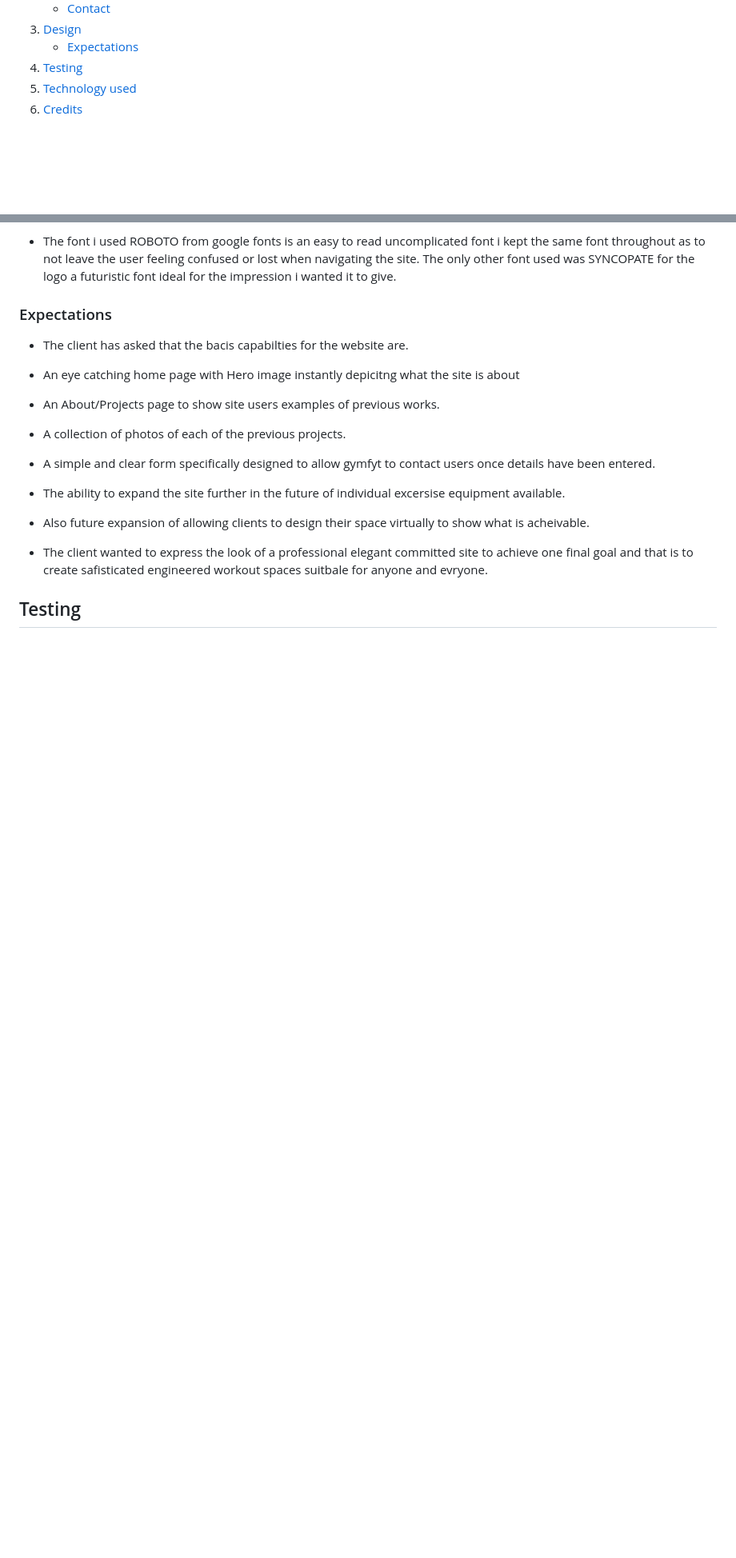
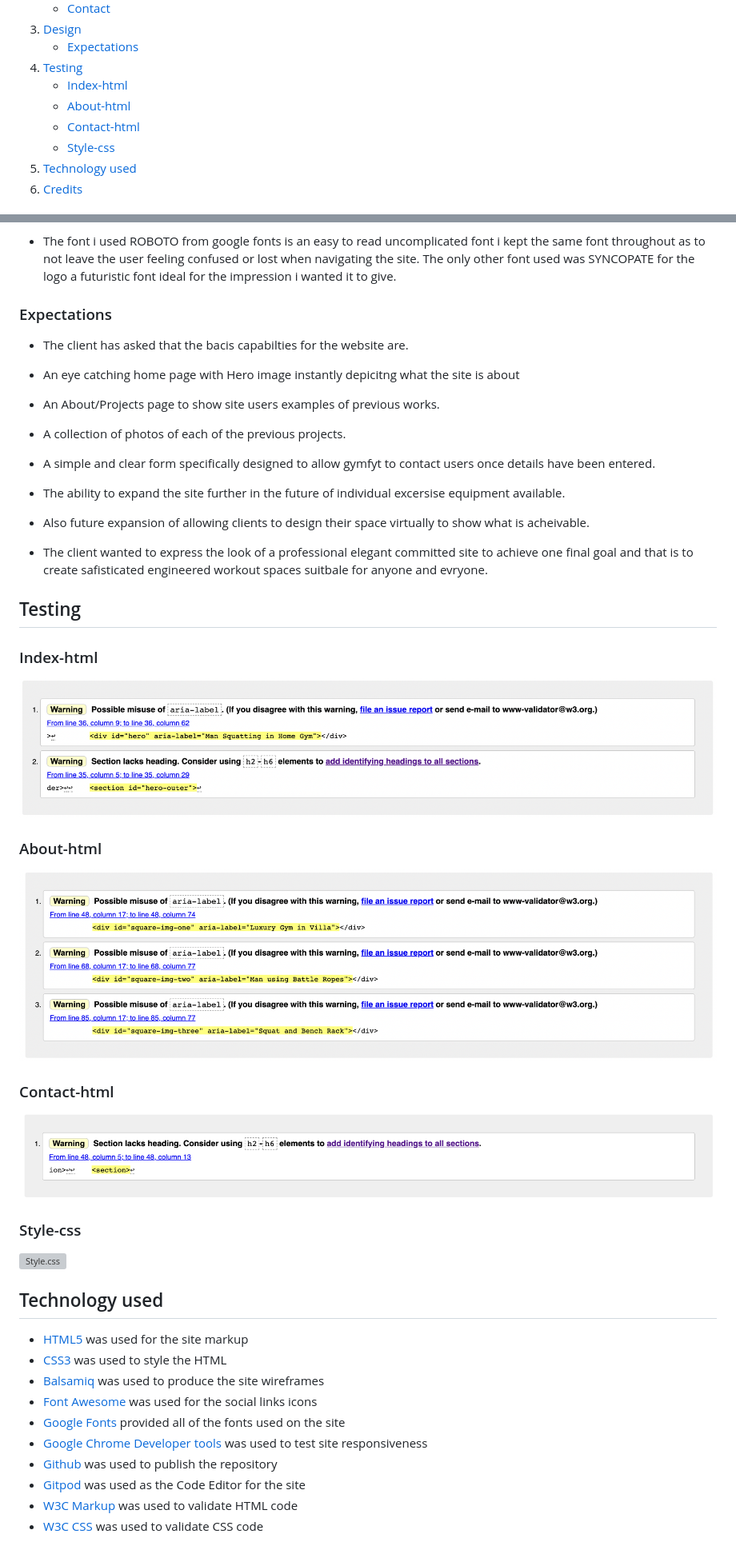
Before and after one commit to Code-Institute-Submissions/Portfolio-Project-One-1, a Markdown page: README.md, 2 parts joined by grey strips. Shown: that part at 80% size. Rendered like a GitHub page; pictures changed too: assets/images/READMEimages/w3-about.html-validator.png (added), assets/images/READMEimages/w3-contact.html-validator.png (added), assets/images/READMEimages/w3-index.html-validator.png (added); blank space fills up the shorter version; grey boxes are pictures that could not be loaded.

Commit message:
add testing images of the html files and css file

```diff
--- a/README.md
+++ b/README.md
@@ -29,6 +29,10 @@ Due to the Covid Pandemic, all Gym and outdoor excersise equipment saldy had to
 3. [Design](#design)
     * [Expectations](#expectations)
 4. [Testing](#testing)
+    * [Index-html](#index-html)
+    * [About-html](#about-html)
+    * [Contact-html](#contact-html)
+    * [Style-css](#style-css)
 5. [Technology used](#technology-used)
 6. [Credits](#credits)
 
@@ -100,3 +104,32 @@ Due to the Covid Pandemic, all Gym and outdoor excersise equipment saldy had to
 * The client wanted to express the look of a professional elegant committed site to achieve one final goal and that is to create safisticated engineered workout spaces suitbale for anyone and evryone.
 
 ## Testing
+
+### Index-html
+
+![Index.html](/assets/images/READMEimages/w3-index.html-validator.png)
+
+### About-html
+
+![About.html](/assets/images/READMEimages/w3-about.html-validator.png)
+
+### Contact-html
+
+![Contact.html](/assets/images/READMEimages/w3-contact.html-validator.png)
+
+### Style-css
+
+![Style.css](/assets/images/READMEimages/w3-css-validator.png)
+
+## Technology used
+
+* [HTML5](https://en.wikipedia.org/wiki/HTML5) was used for the site markup
+* [CSS3](https://en.wikipedia.org/wiki/CSS#CSS_3) was used to style the HTML
+* [Balsamiq](https://balsamiq.com/) was used to produce the site wireframes
+* [Font Awesome](https://fontawesome.com/) was used for the social links icons
+* [Google Fonts](https://fonts.google.com/) provided all of the fonts used on the site
+* [Google Chrome Developer tools](https://developer.chrome.com/docs/devtools/) was used to test site responsiveness
+* [Github](https://github.com/Chris-McGonigle) was used to publish the repository
+* [Gitpod](https://www.gitpod.io/) was used as the Code Editor for the site
+* [W3C Markup](https://validator.w3.org/) was used to validate HTML code
+* [W3C CSS](https://jigsaw.w3.org/css-validator/) was used to validate CSS code
```
Also changed, not shown: 1 other file.
